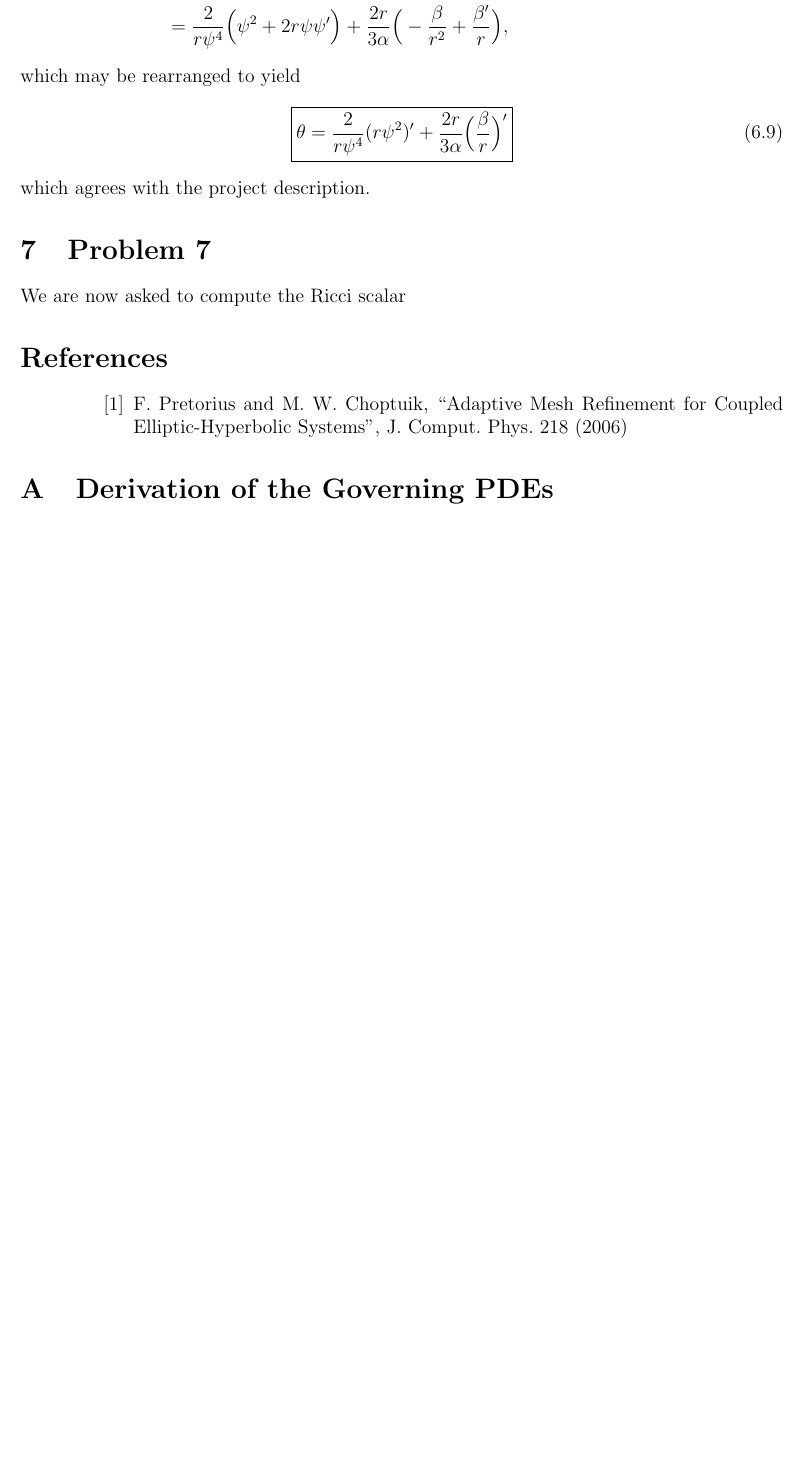
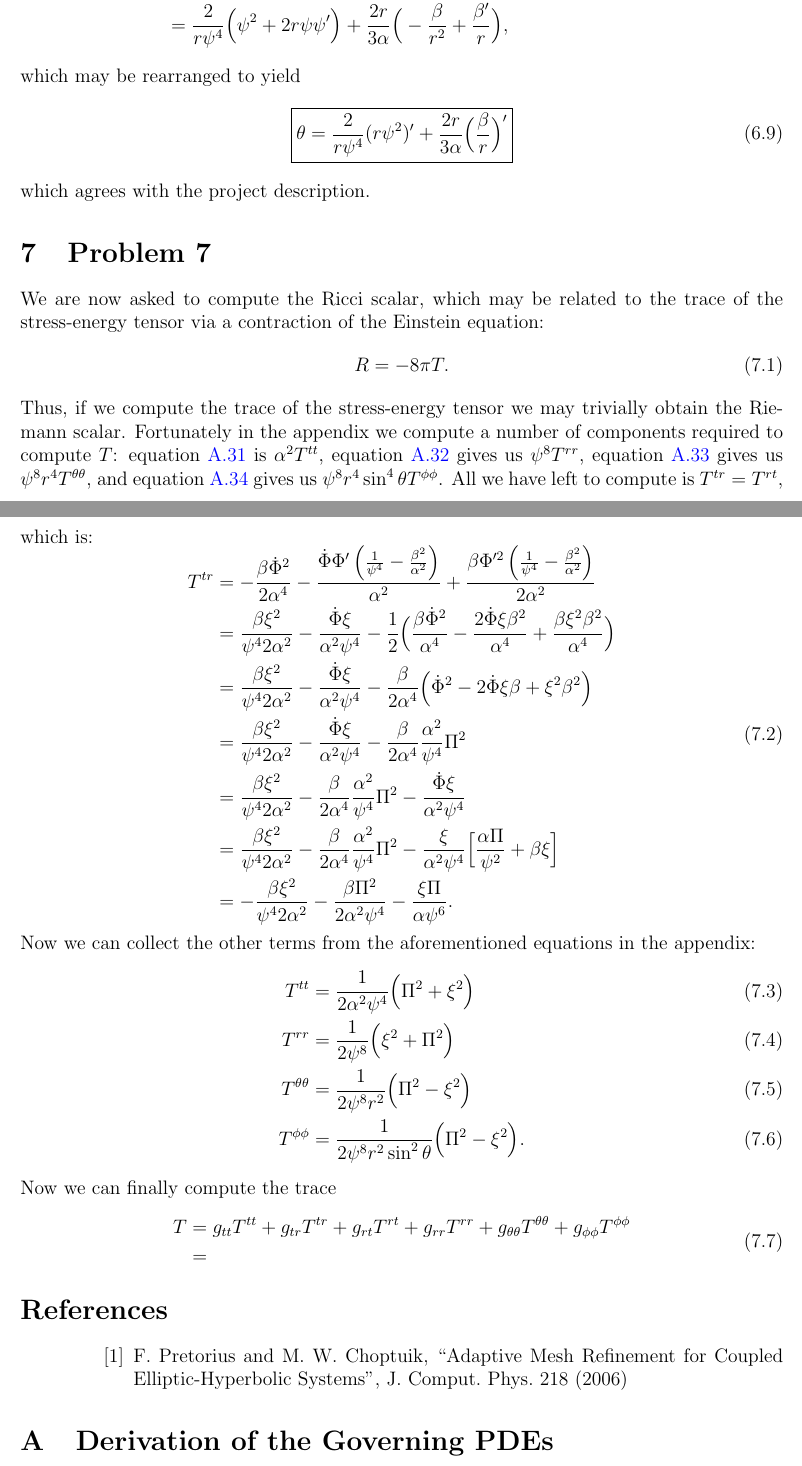
Before and after one commit to aapandy2/numerical_GR_practice_projects, a LaTeX document (Project 2/num_GR_project_2.tex): part of page 7 of 23 before the commit and two parts of pages 7 and 8 of 24 after it, the two joined at a grey line, cut so that both start at the same text, the shorter picture padded with empty space. Compiled offline with pdfLaTeX.

Commit message:
more minor updates to the writeup

```diff
--- a/Project 2/num_GR_project_2.tex
+++ b/Project 2/num_GR_project_2.tex
@@ -278,7 +278,37 @@ which may be rearranged to yield
 which agrees with the project description.
 
 \section{Problem 7}
-We are now asked to compute the Ricci scalar
+We are now asked to compute the Ricci scalar, which may be related to the trace of the stress-energy tensor via a contraction of the Einstein equation:
+\begin{equation}
+R = - 8 \pi T.
+\end{equation}
+Thus, if we compute the trace of the stress-energy tensor we may trivially obtain the Riemann scalar.  Fortunately in the appendix we compute a number of components required to compute $T$: equation \ref{eq:rho} is $\alpha^2 T^{tt}$, equation \ref{eq:S_rr} gives us $\psi^8 T^{rr}$, equation \ref{eq:S_thetatheta} gives us $\psi^8 r^4 T^{\theta \theta}$, and equation \ref{eq:S_phiphi} gives us $\psi^8 r^4 \sin^4 \theta T^{\phi \phi}$.  All we have left to compute is $T^{tr} = T^{rt}$, which is:
+\begin{equation}
+\begin{aligned}
+T^{tr} &= -\frac{\beta  \dot{\Phi}^2}{2 \alpha ^4}-\frac{\dot{\Phi} \Phi' \left(\frac{1}{\psi ^4}-\frac{\beta ^2}{\alpha ^2}\right)}{\alpha ^2}+\frac{\beta  \Phi'^2 \left(\frac{1}{\psi ^4}-\frac{\beta ^2}{\alpha ^2}\right)}{2 \alpha ^2} \\
+&= \frac{\beta  \xi^2}{\psi ^4 2 \alpha ^2} - \frac{\dot{\Phi} \xi}{\alpha^2 \psi ^4} - \frac{1}{2} \Big( \frac{\beta  \dot{\Phi}^2}{\alpha ^4} - \frac{2 \dot{\Phi} \xi \beta ^2}{\alpha ^4} + \frac{\beta  \xi^2 \beta ^2}{\alpha^4} \Big) \\
+&= \frac{\beta  \xi^2}{\psi ^4 2 \alpha ^2} - \frac{\dot{\Phi} \xi}{\alpha^2 \psi ^4} - \frac{\beta}{2 \alpha^4} \Big( \dot{\Phi}^2 - 2 \dot{\Phi} \xi \beta + \xi^2 \beta ^2 \Big) \\
+&= \frac{\beta  \xi^2}{\psi ^4 2 \alpha ^2} - \frac{\dot{\Phi} \xi}{\alpha^2 \psi ^4} - \frac{\beta}{2 \alpha^4} \frac{\alpha^2}{\psi^4} \Pi^2 \\
+&= \frac{\beta  \xi^2}{\psi ^4 2 \alpha ^2} - \frac{\beta}{2 \alpha^4} \frac{\alpha^2}{\psi^4} \Pi^2 - \frac{\dot{\Phi} \xi}{\alpha^2 \psi ^4} \\
+&= \frac{\beta  \xi^2}{\psi ^4 2 \alpha ^2} - \frac{\beta}{2 \alpha^4} \frac{\alpha^2}{\psi^4} \Pi^2 - \frac{\xi}{\alpha^2 \psi ^4} \Big[ \frac{\alpha \Pi}{\psi^2} + \beta \xi \Big] \\
+&= -\frac{\beta  \xi^2}{\psi ^4 2 \alpha ^2} - \frac{\beta \Pi^2}{2 \alpha^2 \psi^4} - \frac{\xi \Pi}{\alpha \psi^6}. \\
+\end{aligned}
+\end{equation}
+Now we can collect the other terms from the aforementioned equations in the appendix:
+\begin{align}
+T^{tt} &= \frac{1}{2 \alpha^2 \psi^{4}} \Big( \Pi^2 + \xi^2 \Big) \\
+T^{rr} &= \frac{1}{2 \psi^8} \Big( \xi^2 + \Pi^2 \Big) \\
+T^{\theta \theta} &= \frac{1}{2 \psi^8 r^2} \Big( \Pi^2 - \xi^2 \Big) \\
+T^{\phi \phi} &= \frac{1}{2 \psi^8 r^2 \sin^2 \theta} \Big( \Pi^2 - \xi^2 \Big).
+\end{align}
+Now we can finally compute the trace
+\begin{equation}
+\begin{aligned}
+T &= g_{tt} T^{tt} + g_{tr} T^{tr} + g_{rt} T^{rt} + g_{rr} T^{rr} + g_{\theta \theta} T^{\theta \theta} + g_{\phi \phi} T^{\phi \phi} \\
+&=
+\end{aligned}
+\end{equation}
+
 
 \begin{thebibliography}{widestlabel}
 	\bibitem{Pretorius06}
```
Also changed, not shown: Project 2/num_GR_project_2.pdf, Project 2/num_GR_project_2.tex (8 more changed lines).
